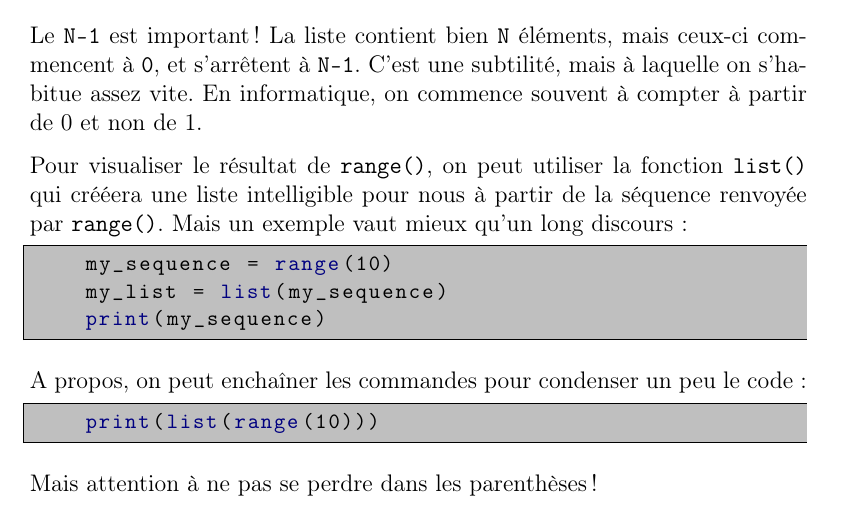
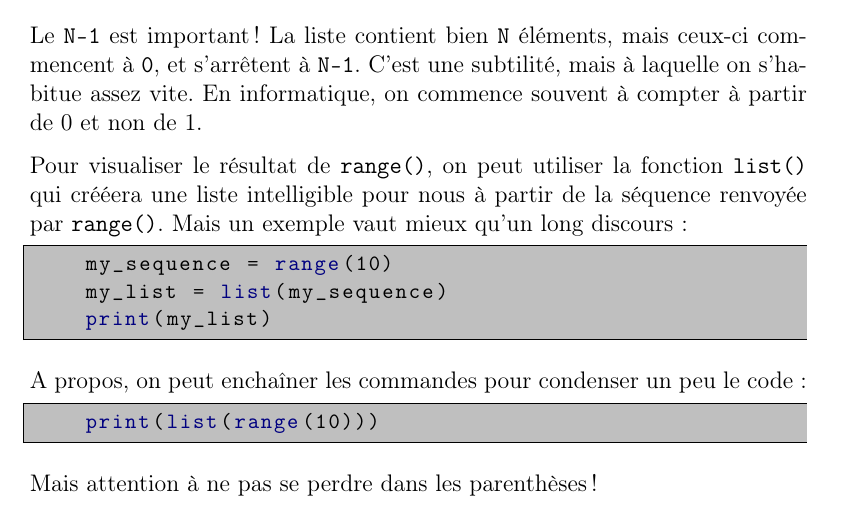
Before and after one commit to thsempai/intro2programming, a LaTeX document (courses/cours.tex, which reads courses/level2.tex): part of page 16 of 17, cut so that both start at the same text. Compiled offline with pdfLaTeX.

Commit message:
Fixed typo in chapter 2

```diff
--- a/courses/level2.tex
+++ b/courses/level2.tex
@@ -271,7 +271,7 @@ Pour visualiser le résultat de \texttt{range()}, on peut utiliser la fonction \
 \begin{lstlisting}
     my_sequence = range(10)
     my_list = list(my_sequence)
-    print(my_sequence)
+    print(my_list)
 \end{lstlisting}
 
 A propos, on peut enchaîner les commandes pour condenser un peu le code :
```
